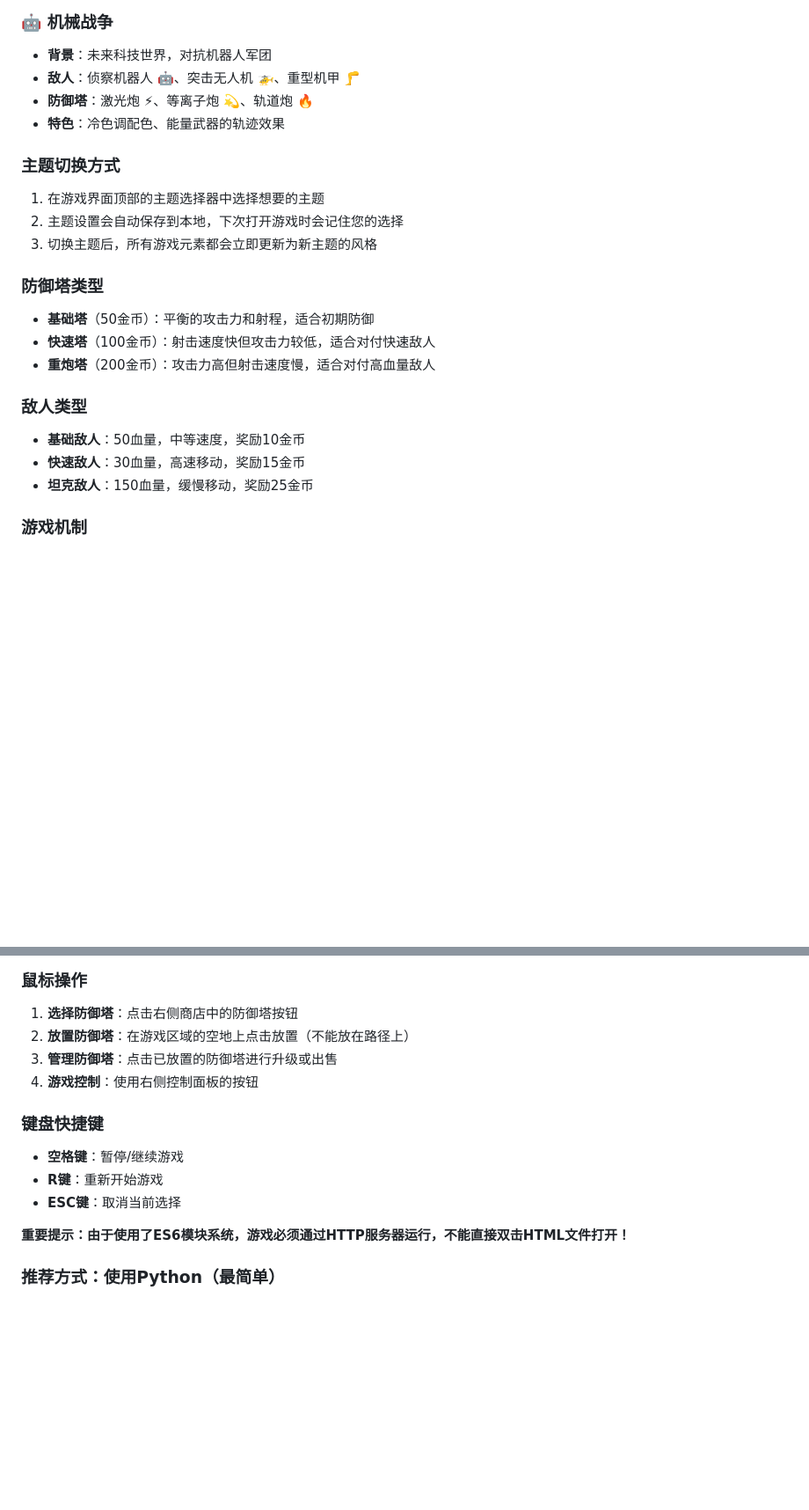
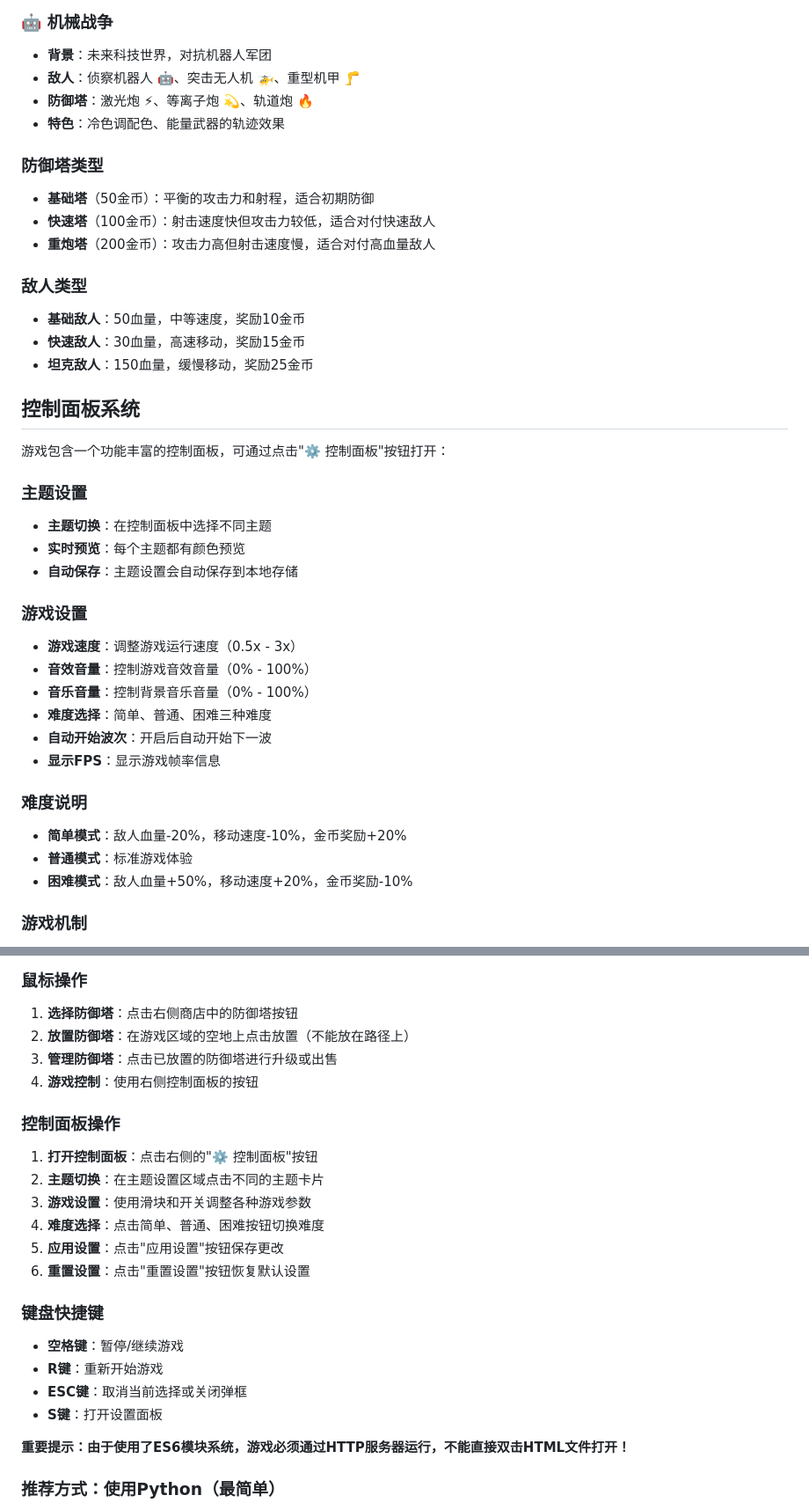
Before and after one commit to ferrymo/tafang, a Markdown page: README.md, 2 parts joined by grey strips. Shown: that part at 88% size. Drawn GitHub-style; blank space fills up the shorter version.

Commit message:
docs(readme): 更新项目文档，完善主题与控制面板说明
- 新增favicon.ico文件说明
- 添加themes.js和settings.js模块介绍
- 详细说明敌人和防御塔的主题化支持
- 介绍UIManager中新弹框式控制面板功能
- 删除旧主题切换说明，新增主题系统详细描述
- 详细添加控制面板功能和游戏设置说明
- 说明难度模式的具体参数调整
- 更新开发者注意事项，包含新模块依赖关系
- 补充扩展指南，新增主题和设置项添加步骤
- 增加控制面板操作步骤说明
- 更新快捷键说明，新增打开设置面板快捷键S键

```diff
--- a/README.md
+++ b/README.md
@@ -77,11 +83,6 @@ tafang/
 - **防御塔**：激光炮 ⚡、等离子炮 💫、轨道炮 🔥
 - **特色**：冷色调配色、能量武器的轨迹效果
 
-### 主题切换方式
-1. 在游戏界面顶部的主题选择器中选择想要的主题
-2. 主题设置会自动保存到本地，下次打开游戏时会记住您的选择
-3. 切换主题后，所有游戏元素都会立即更新为新主题的风格
-
 ### 防御塔类型
 - **基础塔**（50金币）：平衡的攻击力和射程，适合初期防御
 - **快速塔**（100金币）：射击速度快但攻击力较低，适合对付快速敌人
@@ -91,6 +92,28 @@ tafang/
 - **基础敌人**：50血量，中等速度，奖励10金币
 - **快速敌人**：30血量，高速移动，奖励15金币
 - **坦克敌人**：150血量，缓慢移动，奖励25金币
+
+## 控制面板系统
+
+游戏包含一个功能丰富的控制面板，可通过点击"⚙️ 控制面板"按钮打开：
+
+### 主题设置
+- **主题切换**：在控制面板中选择不同主题
+- **实时预览**：每个主题都有颜色预览
+- **自动保存**：主题设置会自动保存到本地存储
+
+### 游戏设置
+- **游戏速度**：调整游戏运行速度（0.5x - 3x）
+- **音效音量**：控制游戏音效音量（0% - 100%）
+- **音乐音量**：控制背景音乐音量（0% - 100%）
+- **难度选择**：简单、普通、困难三种难度
+- **自动开始波次**：开启后自动开始下一波
+- **显示FPS**：显示游戏帧率信息
+
+### 难度说明
+- **简单模式**：敌人血量-20%，移动速度-10%，金币奖励+20%
+- **普通模式**：标准游戏体验
+- **困难模式**：敌人血量+50%，移动速度+20%，金币奖励-10%
 
 ### 游戏机制
 - **防御塔升级**：提高攻击力、射程和射击速度
@@ -162,10 +192,19 @@ tafang/
 3. **管理防御塔**：点击已放置的防御塔进行升级或出售
 4. **游戏控制**：使用右侧控制面板的按钮
 
+### 控制面板操作
+1. **打开控制面板**：点击右侧的"⚙️ 控制面板"按钮
+2. **主题切换**：在主题设置区域点击不同的主题卡片
+3. **游戏设置**：使用滑块和开关调整各种游戏参数
+4. **难度选择**：点击简单、普通、困难按钮切换难度
+5. **应用设置**：点击"应用设置"按钮保存更改
+6. **重置设置**：点击"重置设置"按钮恢复默认设置
+
 ### 键盘快捷键
 - **空格键**：暂停/继续游戏
 - **R键**：重新开始游戏
-- **ESC键**：取消当前选择
+- **ESC键**：取消当前选择或关闭弹框
+- **S键**：打开设置面板
 
 
 
```
Also changed, not shown: other parts of README.md (+16 -3 lines).
